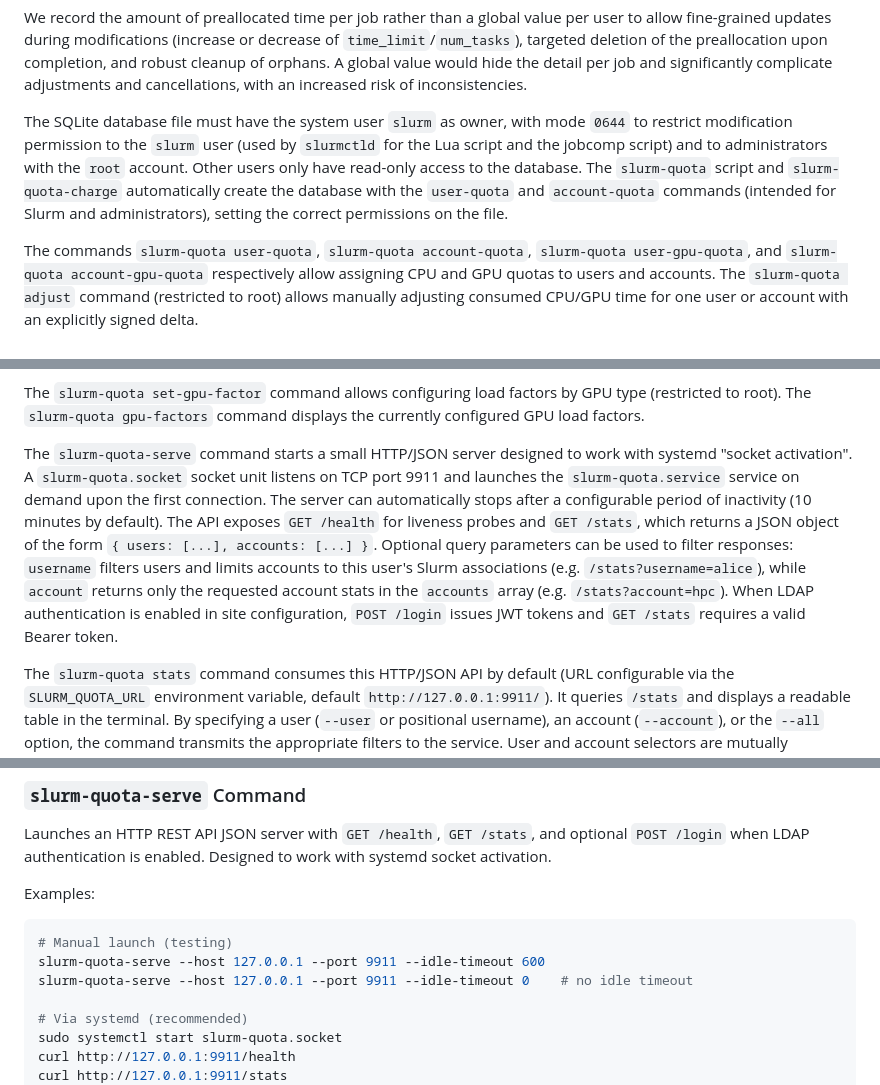
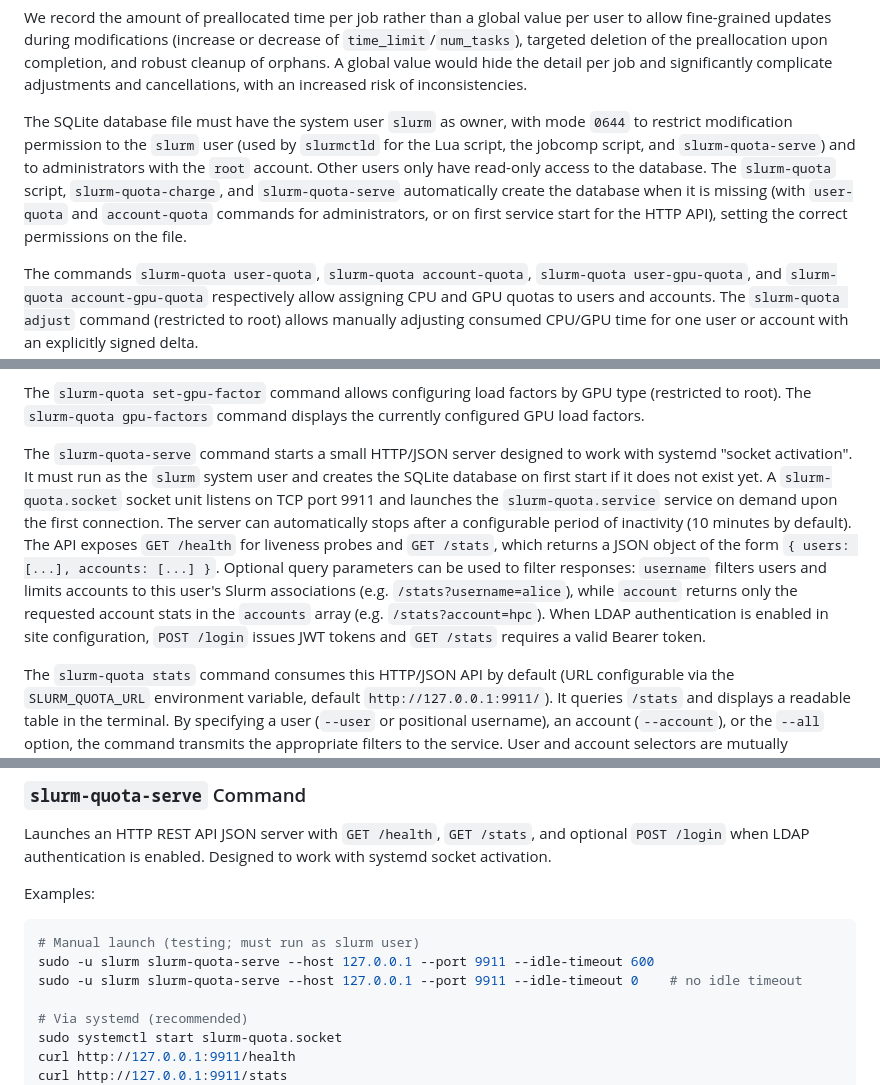
Before and after one commit to rackslab/slurm-quota, a Markdown page: README.md, 3 parts joined by grey strips. Rendered like a GitHub page.

Commit message:
docs: explain in README.md slurm user for -serve

````diff
--- a/README.md
+++ b/README.md
@@ -41,7 +41,7 @@ In the SQLite database, there are 4 tables:
 
 We record the amount of preallocated time per job rather than a global value per user to allow fine-grained updates during modifications (increase or decrease of `time_limit`/`num_tasks`), targeted deletion of the preallocation upon completion, and robust cleanup of orphans. A global value would hide the detail per job and significantly complicate adjustments and cancellations, with an increased risk of inconsistencies.
 
-The SQLite database file must have the system user `slurm` as owner, with mode `0644` to restrict modification permission to the `slurm` user (used by `slurmctld` for the Lua script and the jobcomp script) and to administrators with the `root` account. Other users only have read-only access to the database. The `slurm-quota` script and `slurm-quota-charge` automatically create the database with the `user-quota` and `account-quota` commands (intended for Slurm and administrators), setting the correct permissions on the file.
+The SQLite database file must have the system user `slurm` as owner, with mode `0644` to restrict modification permission to the `slurm` user (used by `slurmctld` for the Lua script, the jobcomp script, and `slurm-quota-serve`) and to administrators with the `root` account. Other users only have read-only access to the database. The `slurm-quota` script, `slurm-quota-charge`, and `slurm-quota-serve` automatically create the database when it is missing (with `user-quota` and `account-quota` commands for administrators, or on first service start for the HTTP API), setting the correct permissions on the file.
 
 The commands `slurm-quota user-quota`, `slurm-quota account-quota`, `slurm-quota user-gpu-quota`, and `slurm-quota account-gpu-quota` respectively allow assigning CPU and GPU quotas to users and accounts.
 The `slurm-quota adjust` command (restricted to root) allows manually adjusting consumed CPU/GPU time for one user or account with an explicitly signed delta.
@@ -52,7 +52,7 @@ The solution allows setting GPU load factors. This is a multiplicative coefficie
 
 The `slurm-quota set-gpu-factor` command allows configuring load factors by GPU type (restricted to root). The `slurm-quota gpu-factors` command displays the currently configured GPU load factors.
 
-The `slurm-quota-serve` command starts a small HTTP/JSON server designed to work with systemd "socket activation". A `slurm-quota.socket` socket unit listens on TCP port 9911 and launches the `slurm-quota.service` service on demand upon the first connection. The server can automatically stops after a configurable period of inactivity (10 minutes by default). The API exposes `GET /health` for liveness probes and `GET /stats`, which returns a JSON object of the form `{ users: [...], accounts: [...] }`. Optional query parameters can be used to filter responses: `username` filters users and limits accounts to this user's Slurm associations (e.g. `/stats?username=alice`), while `account` returns only the requested account stats in the `accounts` array (e.g. `/stats?account=hpc`). When LDAP authentication is enabled in site configuration, `POST /login` issues JWT tokens and `GET /stats` requires a valid Bearer token.
+The `slurm-quota-serve` command starts a small HTTP/JSON server designed to work with systemd "socket activation". It must run as the `slurm` system user and creates the SQLite database on first start if it does not exist yet. A `slurm-quota.socket` socket unit listens on TCP port 9911 and launches the `slurm-quota.service` service on demand upon the first connection. The server can automatically stops after a configurable period of inactivity (10 minutes by default). The API exposes `GET /health` for liveness probes and `GET /stats`, which returns a JSON object of the form `{ users: [...], accounts: [...] }`. Optional query parameters can be used to filter responses: `username` filters users and limits accounts to this user's Slurm associations (e.g. `/stats?username=alice`), while `account` returns only the requested account stats in the `accounts` array (e.g. `/stats?account=hpc`). When LDAP authentication is enabled in site configuration, `POST /login` issues JWT tokens and `GET /stats` requires a valid Bearer token.
 
 The `slurm-quota stats` command consumes this HTTP/JSON API by default (URL configurable via the `SLURM_QUOTA_URL` environment variable, default `http://127.0.0.1:9911/`). It queries `/stats` and displays a readable table in the terminal. By specifying a user (`--user` or positional username), an account (`--account`), or the `--all` option, the command transmits the appropriate filters to the service. User and account selectors are mutually exclusive. If the service is not available or in case of connection failure to the server, execution fails with an error message. When LDAP authentication is enabled, the `slurm-quota login` command obtains a JWT from `POST /login`. By default it prints the token to stdout; with `--save`, it persists the token to `$XDG_CONFIG_HOME/slurm-quota/token` (default `~/.config/slurm-quota/token`), and `stats` automatically sends a saved token as a Bearer token (override with `SLURM_QUOTA_TOKEN` if needed).
 
@@ -599,9 +599,9 @@ Launches an HTTP REST API JSON server with `GET /health`, `GET /stats`, and opti
 Examples:
 
 ```bash
-# Manual launch (testing)
-slurm-quota-serve --host 127.0.0.1 --port 9911 --idle-timeout 600
-slurm-quota-serve --host 127.0.0.1 --port 9911 --idle-timeout 0    # no idle timeout
+# Manual launch (testing; must run as slurm user)
+sudo -u slurm slurm-quota-serve --host 127.0.0.1 --port 9911 --idle-timeout 600
+sudo -u slurm slurm-quota-serve --host 127.0.0.1 --port 9911 --idle-timeout 0    # no idle timeout
 
 # Via systemd (recommended)
 sudo systemctl start slurm-quota.socket
````
